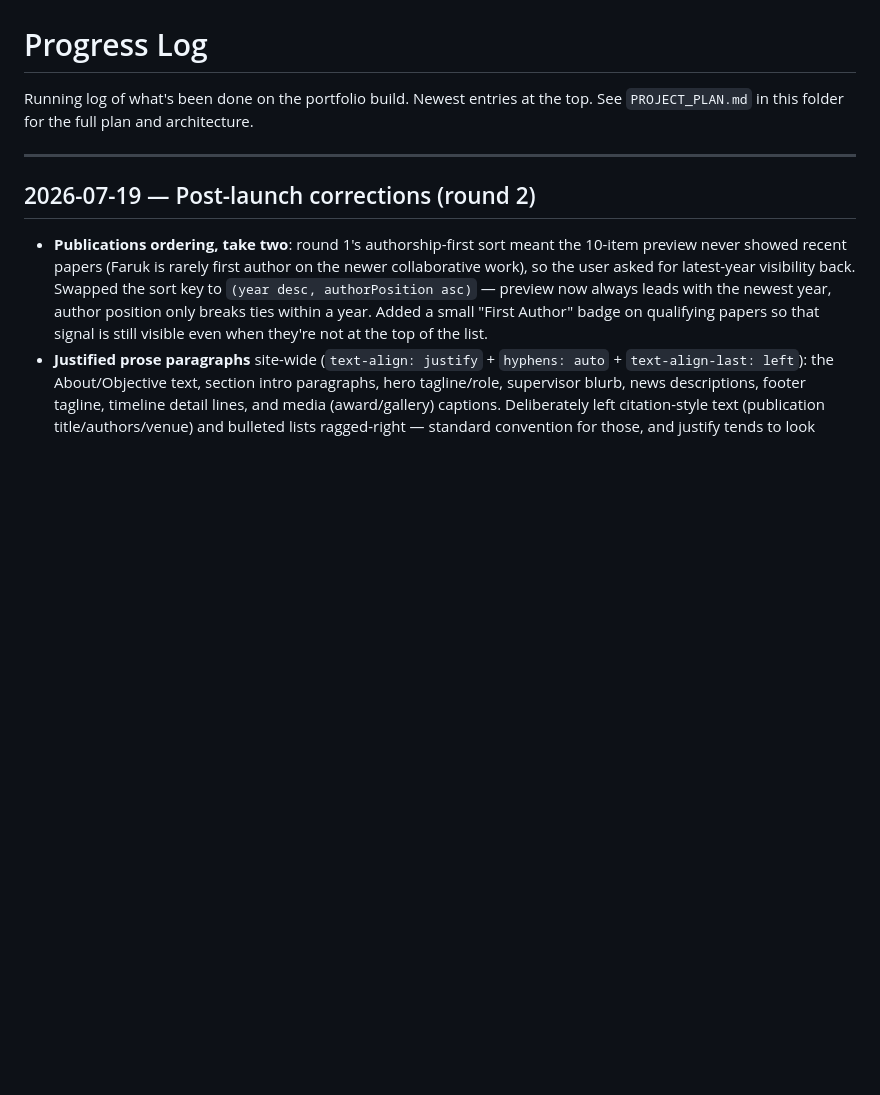
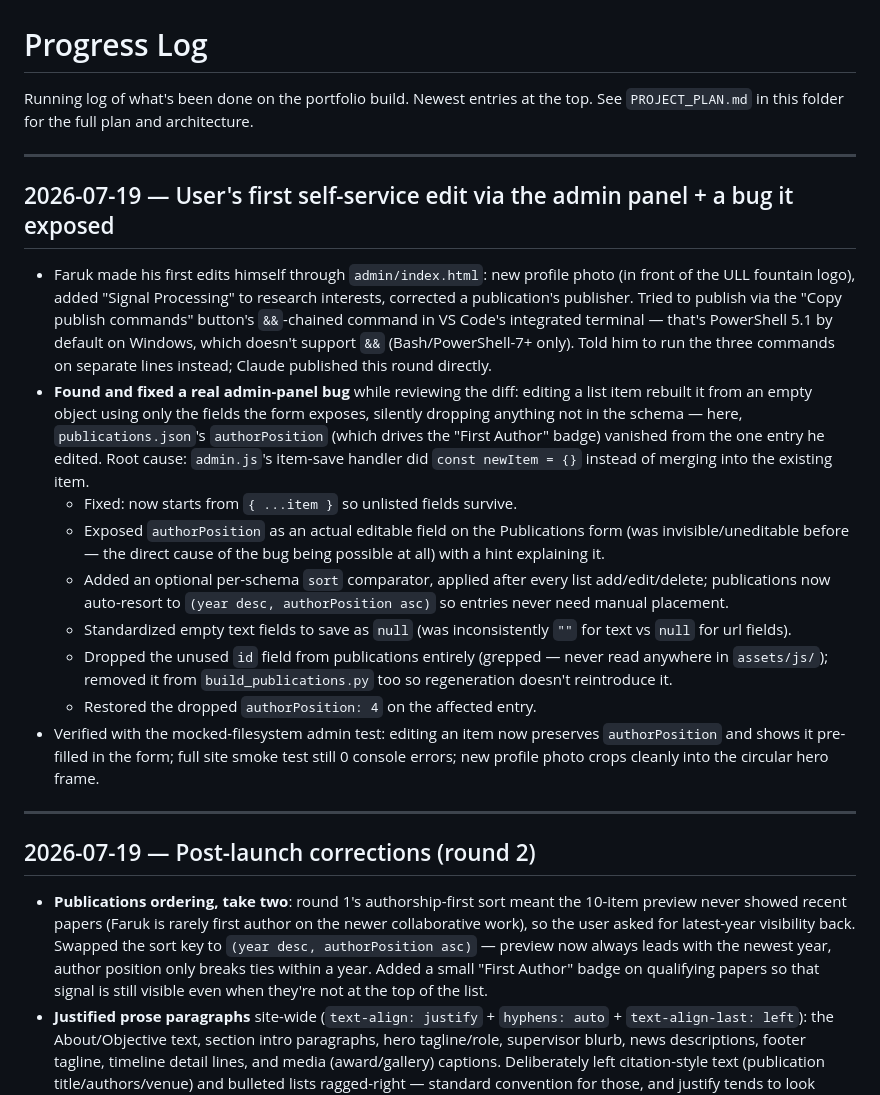
Before and after one commit to farukuzzamanfaruk/farukuzzamanfaruk.github.io, a Markdown page: docs/PROGRESS_LOG.md, the part around the change. Drawn GitHub-style; blank space fills up the shorter version.

Commit message:
Record admin panel bug fix in progress log
Co-Authored-By: Claude Sonnet 5 <noreply@anthropic.com>

```diff
--- a/docs/PROGRESS_LOG.md
+++ b/docs/PROGRESS_LOG.md
@@ -2,6 +2,44 @@
 
 Running log of what's been done on the portfolio build. Newest entries at the top.
 See `PROJECT_PLAN.md` in this folder for the full plan and architecture.
+
+---
+
+## 2026-07-19 — User's first self-service edit via the admin panel + a bug it exposed
+
+- Faruk made his first edits himself through `admin/index.html`: new
+  profile photo (in front of the ULL fountain logo), added "Signal
+  Processing" to research interests, corrected a publication's publisher.
+  Tried to publish via the "Copy publish commands" button's `&&`-chained
+  command in VS Code's integrated terminal — that's PowerShell 5.1 by
+  default on Windows, which doesn't support `&&` (Bash/PowerShell-7+
+  only). Told him to run the three commands on separate lines instead;
+  Claude published this round directly.
+- **Found and fixed a real admin-panel bug** while reviewing the diff:
+  editing a list item rebuilt it from an empty object using only the
+  fields the form exposes, silently dropping anything not in the schema
+  — here, `publications.json`'s `authorPosition` (which drives the
+  "First Author" badge) vanished from the one entry he edited. Root
+  cause: `admin.js`'s item-save handler did `const newItem = {}` instead
+  of merging into the existing item.
+  - Fixed: now starts from `{ ...item }` so unlisted fields survive.
+  - Exposed `authorPosition` as an actual editable field on the
+    Publications form (was invisible/uneditable before — the direct
+    cause of the bug being possible at all) with a hint explaining it.
+  - Added an optional per-schema `sort` comparator, applied after every
+    list add/edit/delete; publications now auto-resort to
+    `(year desc, authorPosition asc)` so entries never need manual
+    placement.
+  - Standardized empty text fields to save as `null` (was inconsistently
+    `""` for text vs `null` for url fields).
+  - Dropped the unused `id` field from publications entirely (grepped —
+    never read anywhere in `assets/js/`); removed it from
+    `build_publications.py` too so regeneration doesn't reintroduce it.
+  - Restored the dropped `authorPosition: 4` on the affected entry.
+- Verified with the mocked-filesystem admin test: editing an item now
+  preserves `authorPosition` and shows it pre-filled in the form; full
+  site smoke test still 0 console errors; new profile photo crops
+  cleanly into the circular hero frame.
 
 ---
 
```
